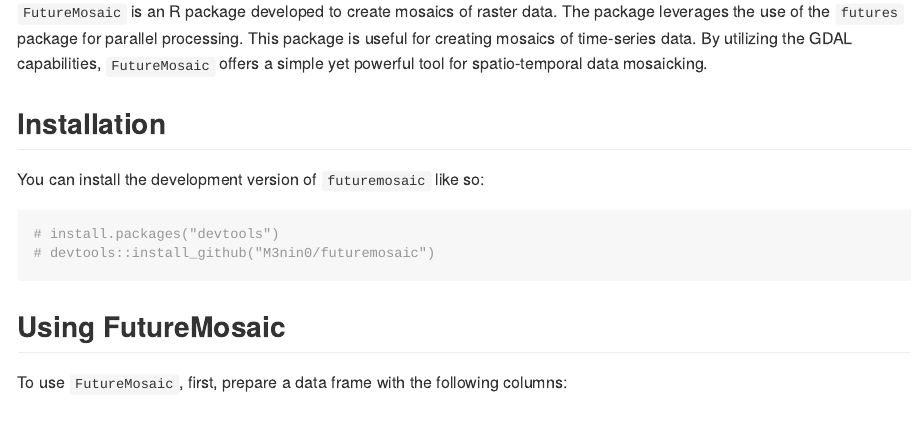
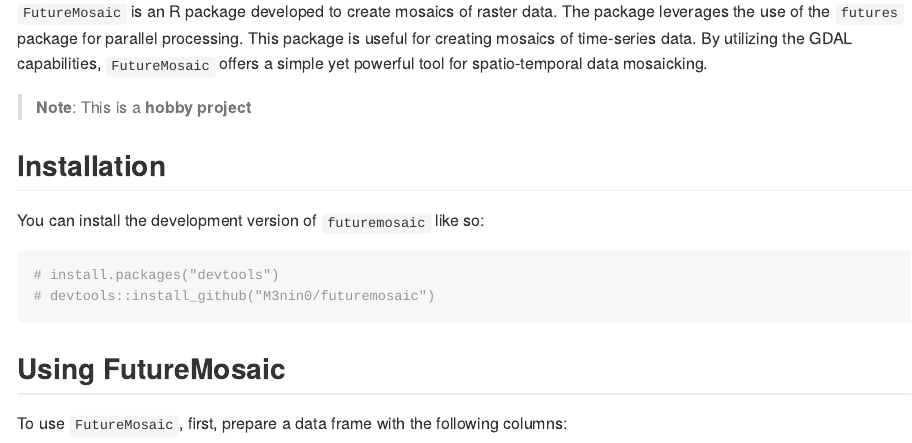
Before and after one commit to m3nin0-labs/futuremosaic, an R Markdown document (README.Rmd): the page in a window 1100 px wide, from 110 px down. The pictures show the output file README.md that the author committed with the source, drawn offline in the style of GitHub.

Commit message:
docs: updating readme

```diff
--- a/README.Rmd
+++ b/README.Rmd
@@ -5,6 +5,8 @@ output: github_document
 # FutureMosaic ⌛️🛰️
 
 `FutureMosaic` is an R package developed to create mosaics of raster data. The package leverages the use of the `futures` package for parallel processing. This package is useful for creating mosaics of time-series data. By utilizing the GDAL capabilities, `FutureMosaic` offers a simple yet powerful tool for spatio-temporal data mosaicking.
+
+> **Note**: This is a **hobby project**
 
 ## Installation
 
```
Also changed, not shown: README.md.
